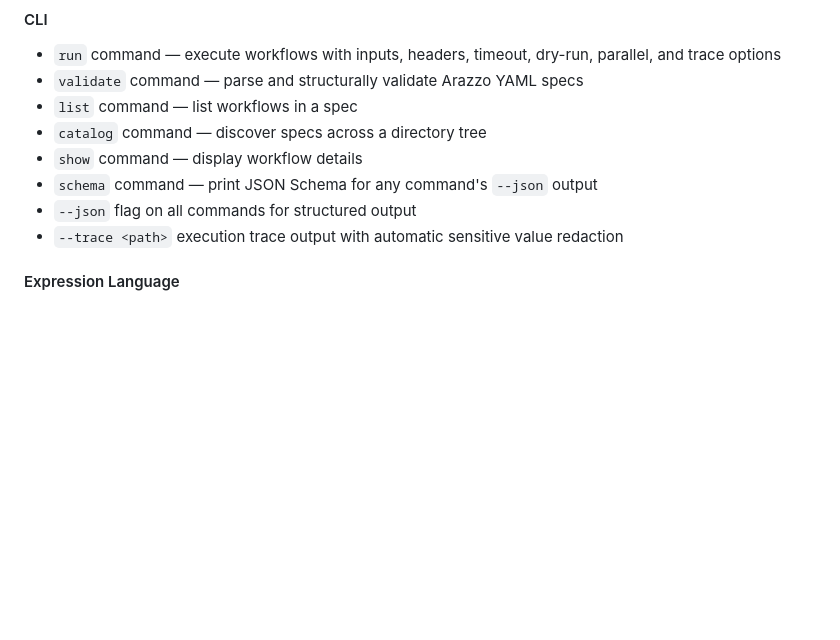
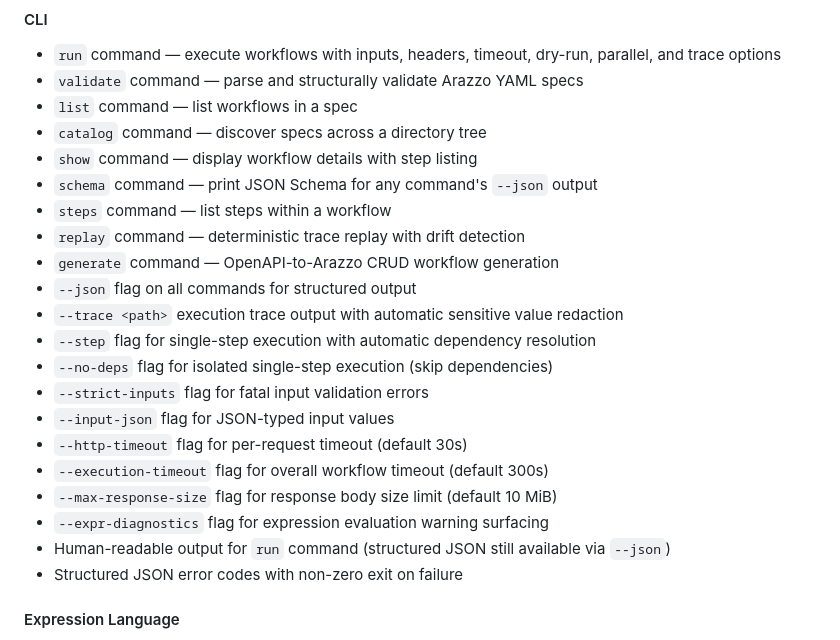
Before and after one commit to strefethen/arazzo-cli, a Markdown page: CHANGELOG.md, the part around one of its changes. Drawn GitHub-style; blank space fills up the shorter version.

```diff
--- a/CHANGELOG.md
+++ b/CHANGELOG.md
@@ -14,10 +14,23 @@ and this project adheres to [Semantic Versioning](https://semver.org/spec/v2.0.0
 - `validate` command — parse and structurally validate Arazzo YAML specs
 - `list` command — list workflows in a spec
 - `catalog` command — discover specs across a directory tree
-- `show` command — display workflow details
+- `show` command — display workflow details with step listing
 - `schema` command — print JSON Schema for any command's `--json` output
+- `steps` command — list steps within a workflow
+- `replay` command — deterministic trace replay with drift detection
+- `generate` command — OpenAPI-to-Arazzo CRUD workflow generation
 - `--json` flag on all commands for structured output
 - `--trace <path>` execution trace output with automatic sensitive value redaction
+- `--step` flag for single-step execution with automatic dependency resolution
+- `--no-deps` flag for isolated single-step execution (skip dependencies)
+- `--strict-inputs` flag for fatal input validation errors
+- `--input-json` flag for JSON-typed input values
+- `--http-timeout` flag for per-request timeout (default 30s)
+- `--execution-timeout` flag for overall workflow timeout (default 300s)
+- `--max-response-size` flag for response body size limit (default 10 MiB)
+- `--expr-diagnostics` flag for expression evaluation warning surfacing
+- Human-readable output for `run` command (structured JSON still available via `--json`)
+- Structured JSON error codes with non-zero exit on failure
 
 #### Expression Language
 - `$inputs.name` — workflow input parameters
```
Also changed, not shown: other parts of CHANGELOG.md (+33 -8 lines).
